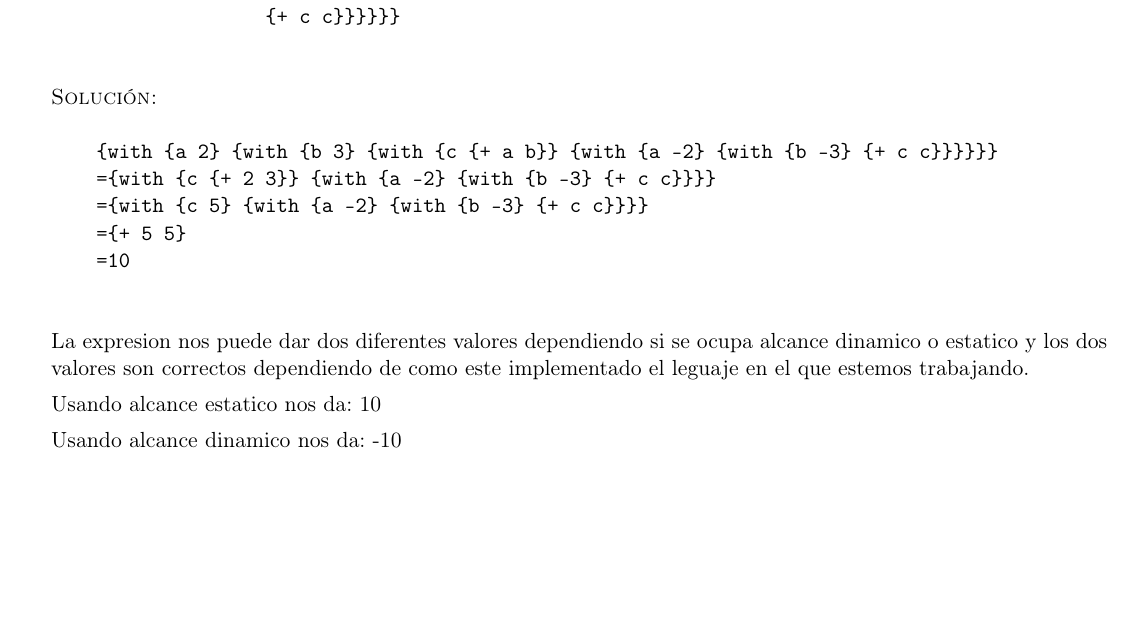
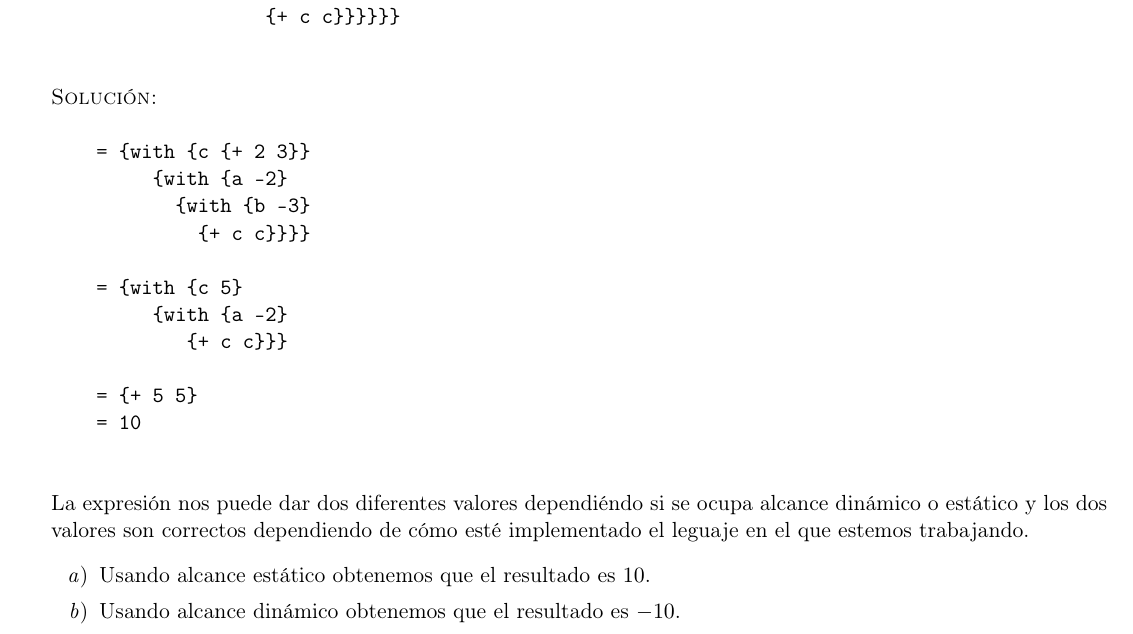
Before and after one commit to taniarubi/lenguajes-de-programacion, a LaTeX problem sheet (tareas/tarea2/tarea2.tex): part of page 5 of 5, cut so that both start at the same text, the shorter picture padded with empty space. Compiled offline with pdfLaTeX.

Commit message:
Tarea 2 terminada.

```diff
--- a/tareas/tarea2/tarea2.tex
+++ b/tareas/tarea2/tarea2.tex
@@ -353,19 +353,26 @@
 
     \textsc{Solución:}
     \begin{verbatim}
-    {with {a 2} {with {b 3} {with {c {+ a b}} {with {a -2} {with {b -3} {+ c c}}}}}}
-    ={with {c {+ 2 3}} {with {a -2} {with {b -3} {+ c c}}}}
-    ={with {c 5} {with {a -2} {with {b -3} {+ c c}}}}
-    ={+ 5 5}
-    =10
+    = {with {c {+ 2 3}}
+         {with {a -2}
+           {with {b -3}
+             {+ c c}}}}
+
+    = {with {c 5}
+         {with {a -2}
+            {+ c c}}}
+
+    = {+ 5 5}
+    = 10
     \end{verbatim}
-    La expresion nos puede dar dos diferentes valores dependiendo si se ocupa alcance dinamico
-    o estatico y los dos valores son correctos dependiendo de como este implementado el leguaje
-    en el que estemos trabajando.
 
-    Usando alcance estatico nos da:  10
-
-    Usando alcance dinamico nos da: -10
+    La expresión nos puede dar dos diferentes valores dependiéndo si se ocupa
+    alcance dinámico o estático y los dos valores son correctos dependiendo de
+    cómo esté implementado el leguaje en el que estemos trabajando.
+    \begin{enumerate}
+        \item Usando alcance estático obtenemos que el resultado es $10$.
+        \item Usando alcance dinámico obtenemos que el resultado es $-10$.
+    \end{enumerate}
 \end{enumerate}
 
 \end{document}
```
Also changed, not shown: tareas/tarea2/tarea2.pdf.
